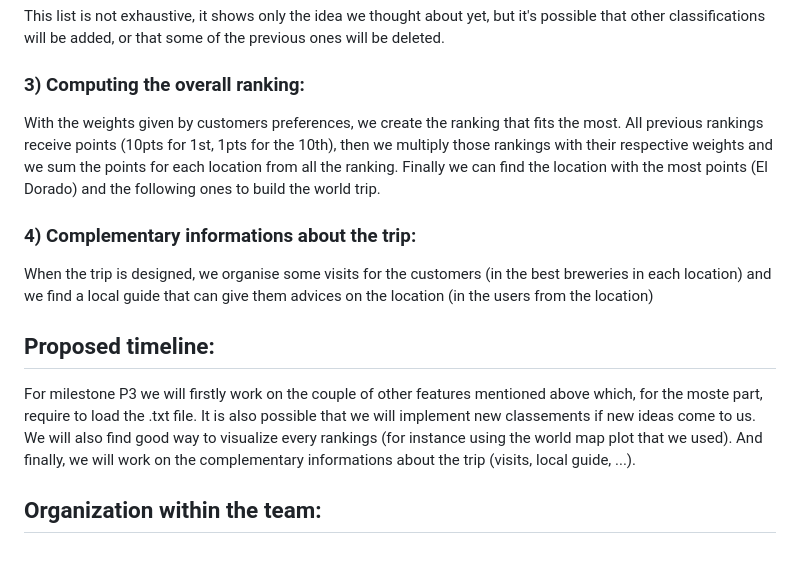
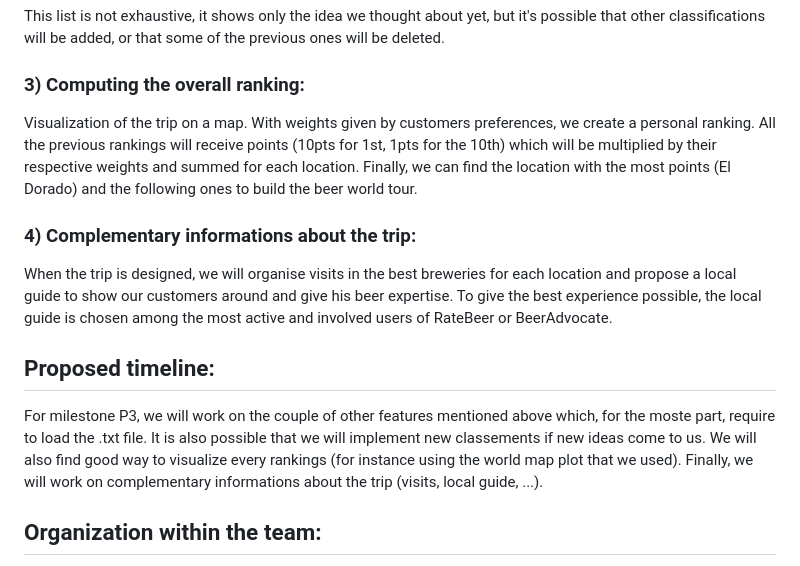
Before and after one commit to epfl-ada/ada-2023-project-adalcoholics86, a Markdown page: README.md, the part around the change printed below. Drawn GitHub-style.

```diff
--- a/README.md
+++ b/README.md
@@ -60,16 +58,17 @@ This list is not exhaustive, it shows only the idea we thought about yet, but it
 
 ### 3) Computing the overall ranking:
 
-With the weights given by customers preferences, we create the ranking that fits the most.
-All previous rankings receive points (10pts for 1st, 1pts for the 10th), then we multiply those rankings with their respective weights and we sum the points for each location from all the ranking. Finally we can find the location with the most points (El Dorado) and the following ones to build the world trip.
+Visualization of the trip on a map.
+With weights given by customers preferences, we create a personal ranking.
+All the previous rankings will receive points (10pts for 1st, 1pts for the 10th) which will be multiplied by their respective weights and summed for each location. Finally, we can find the location with the most points (El Dorado) and the following ones to build the beer world tour.
 
 ### 4) Complementary informations about the trip:
 
-When the trip is designed, we organise some visits for the customers (in the best breweries in each location) and we find a local guide that can give them advices on the location (in the users from the location)
+When the trip is designed, we will organise visits in the best breweries for each location and propose a local guide to show our customers around and give his beer expertise. To give the best experience possible, the local guide is chosen among the most active and involved users of RateBeer or BeerAdvocate.
 
 ## Proposed timeline:
 
-For milestone P3 we will firstly work on the couple of other features mentioned above which, for the moste part, require to load the .txt file. It is also possible that we will implement new classements if new ideas come to us. We will also find good way to visualize every rankings (for instance using the world map plot that we used). And finally, we will work on the complementary informations about the trip (visits, local guide, ...).
+For milestone P3, we will work on the couple of other features mentioned above which, for the moste part, require to load the .txt file. It is also possible that we will implement new classements if new ideas come to us. We will also find good way to visualize every rankings (for instance using the world map plot that we used). Finally, we will work on complementary informations about the trip (visits, local guide, ...).
 
 ## Organization within the team:
 
```
Also changed, not shown: other parts of README.md (+17 -19 lines).
